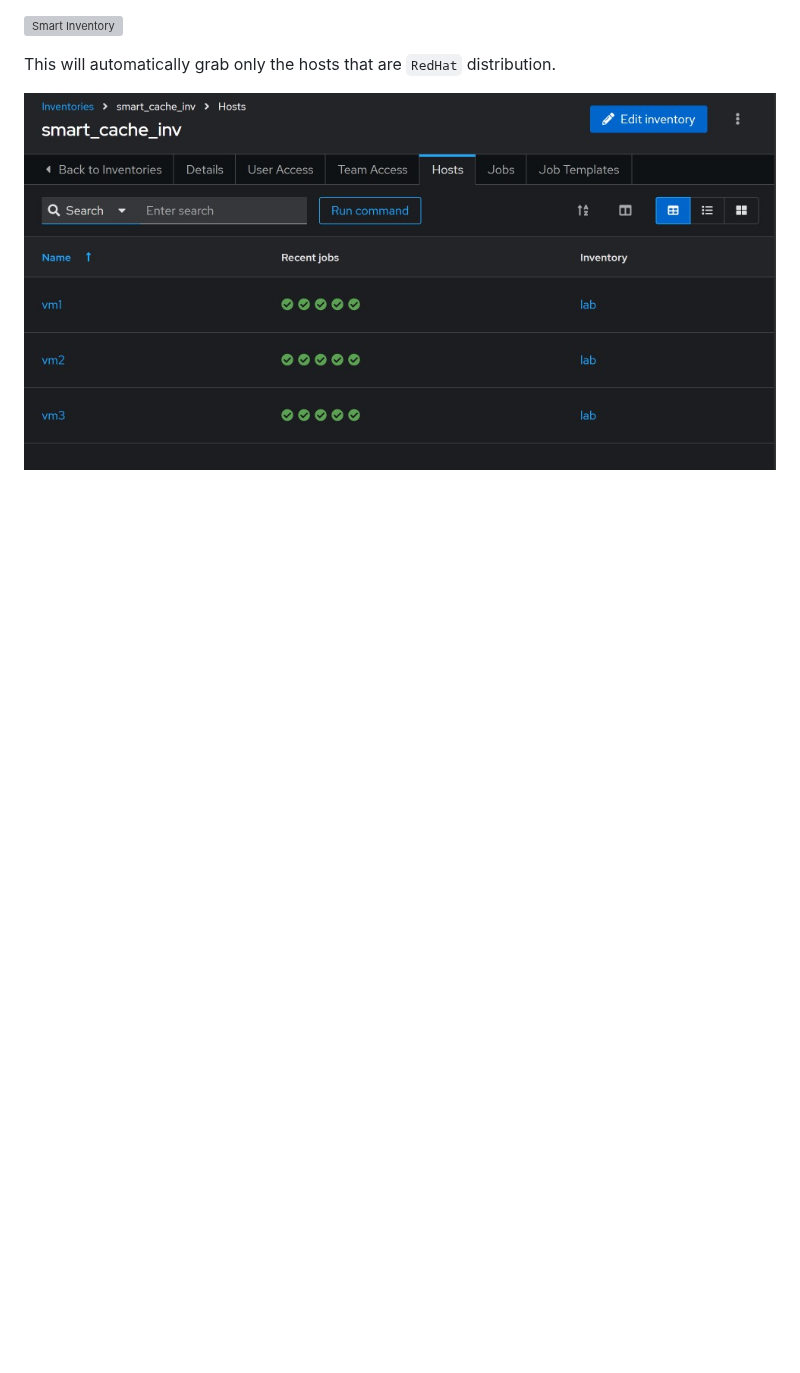
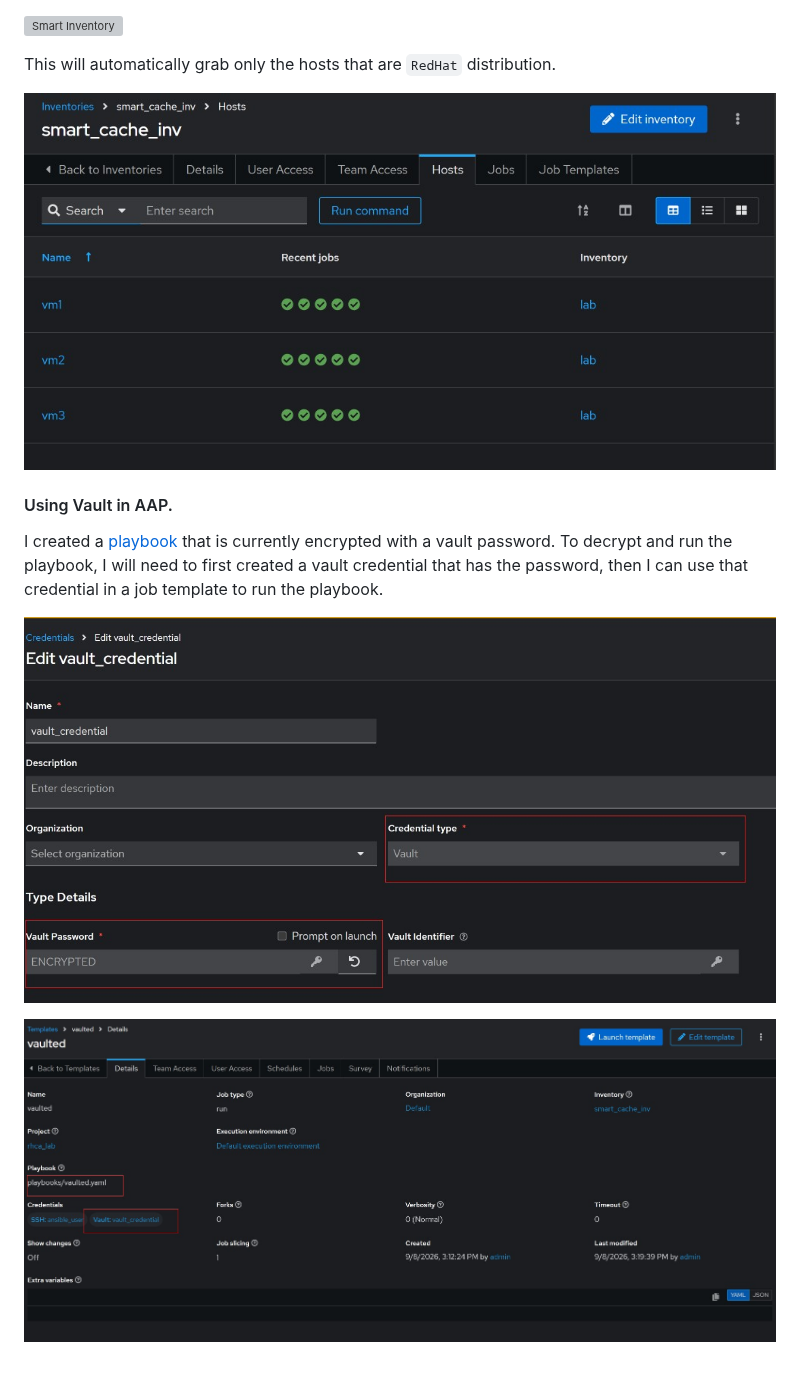
Before and after one commit to chikeezeh/RHCA_study_note, a Markdown page: EX374/day-43.md, the part around the change. Rendered like a GitHub page; pictures changed too: EX374/images/vault_form.jpg (added), EX374/images/vaulted.jpg (added); blank space fills up the shorter version; grey boxes are pictures that could not be loaded.

Commit message:
Using Vault in AAP

```diff
--- a/EX374/day-43.md
+++ b/EX374/day-43.md
@@ -26,3 +26,11 @@ After running the job template created (or having it run on a schedule), we can
 This will automatically grab only the hosts that are `RedHat` distribution.
 
 ![Smart hosts](images/smart_hosts.jpg)
+
+#### Using Vault in AAP.
+
+I created a [playbook](../playbooks/vaulted.yaml) that is currently encrypted with a vault password. To decrypt and run the playbook, I will need to first created a vault credential that has the password, then I can use that credential in a job template to run the playbook.
+
+![Vault Credential](images/vault_form.jpg)
+
+![Vaulted](images/vaulted.jpg)
```
